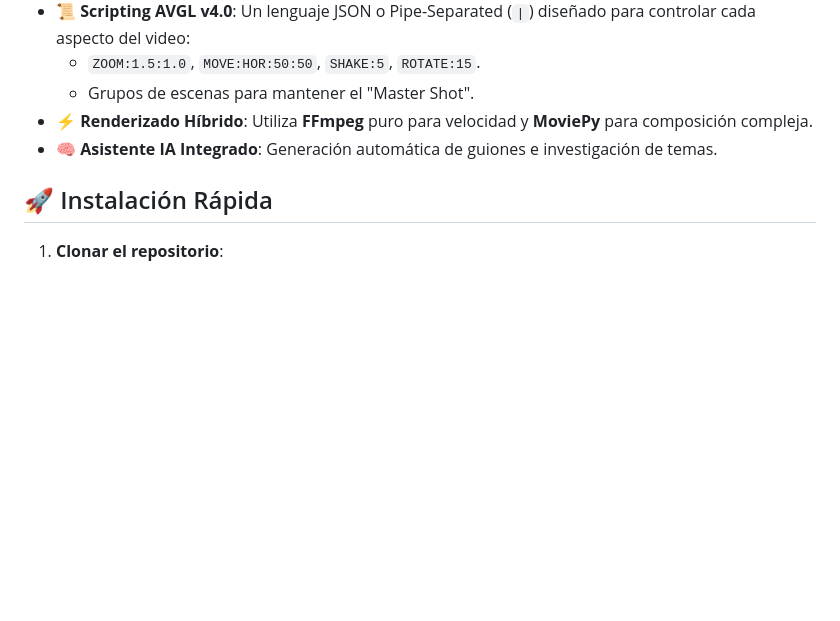
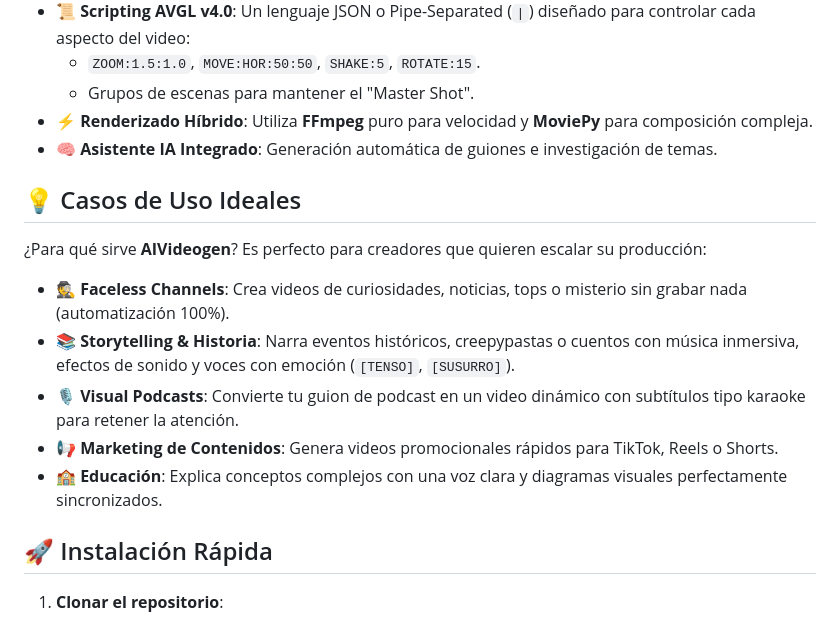
Before and after one commit to cyborg001/aivideogen, a Markdown page: README.md, the part around the change. Drawn GitHub-style; blank space fills up the shorter version.

Commit message:
Docs: Añadir casos de uso ideales (Faceless, Storytelling, Podcasts)

```diff
--- a/README.md
+++ b/README.md
@@ -15,6 +15,16 @@
     - Grupos de escenas para mantener el "Master Shot".
 - **⚡ Renderizado Híbrido**: Utiliza **FFmpeg** puro para velocidad y **MoviePy** para composición compleja.
 - **🧠 Asistente IA Integrado**: Generación automática de guiones e investigación de temas.
+
+## 💡 Casos de Uso Ideales
+
+¿Para qué sirve **AIVideogen**? Es perfecto para creadores que quieren escalar su producción:
+
+- **🕵️ Faceless Channels**: Crea videos de curiosidades, noticias, tops o misterio sin grabar nada (automatización 100%).
+- **📚 Storytelling & Historia**: Narra eventos históricos, creepypastas o cuentos con música inmersiva, efectos de sonido y voces con emoción (`[TENSO]`, `[SUSURRO]`).
+- **🎙️ Visual Podcasts**: Convierte tu guion de podcast en un video dinámico con subtítulos tipo karaoke para retener la atención.
+- **📢 Marketing de Contenidos**: Genera videos promocionales rápidos para TikTok, Reels o Shorts.
+- **🏫 Educación**: Explica conceptos complejos con una voz clara y diagramas visuales perfectamente sincronizados.
 
 ## 🚀 Instalación Rápida
 
```
